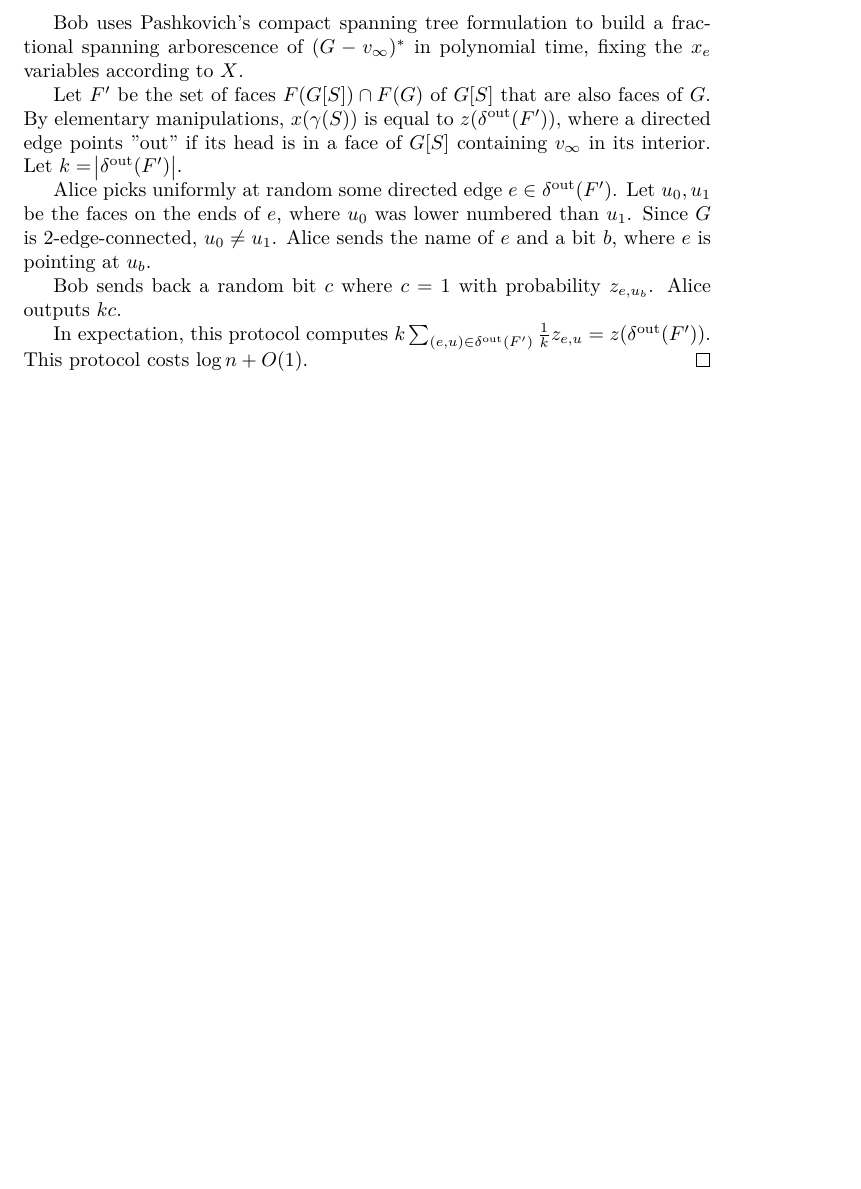
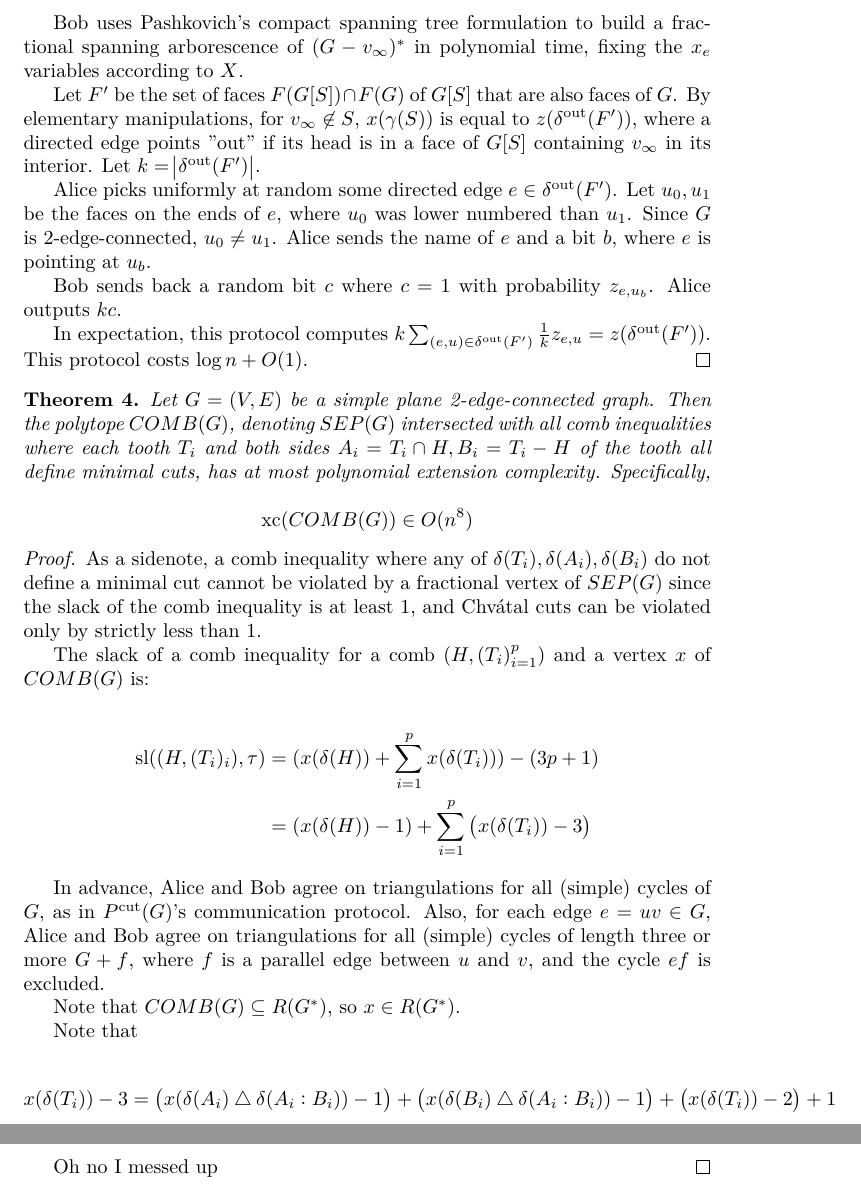
Before and after one commit to quinston/tsp-winter-2017, a LaTeX document (proofs/communication/a.tex): part of page 3 of 3 before the commit and two parts of pages 3 and 4 of 4 after it, the two joined at a grey line, cut so that both start at the same text, the shorter picture padded with empty space. Compiled offline with XeLaTeX.

Commit message:
save work

```diff
--- a/proofs/communication/a.tex
+++ b/proofs/communication/a.tex
@@ -148,7 +148,7 @@ So $\xc(P^{\text{cut}}(G)) \in 2^{3\log n + O(1)} = O(n^3)$.
 
 	Let $F'$ be the set of faces $F(G[S])\cap F(G)$
 	of  $G[S]$ that are also faces of $G$.
-	By elementary manipulations, $x(\gamma(S))$ is equal to $z(\delta^{\text{out}}(F'))$, where a directed edge points "out" if its head is in a face of $G[S]$
+	By elementary manipulations, for $v_\infty\not\in S$, $x(\gamma(S))$ is equal to $z(\delta^{\text{out}}(F'))$, where a directed edge points "out" if its head is in a face of $G[S]$
 	containing $v_\infty$ in its interior.
 	Let $k=\abs{\delta^{\text{out}}(F')}$.
 
@@ -164,4 +164,50 @@ So $\xc(P^{\text{cut}}(G)) \in 2^{3\log n + O(1)} = O(n^3)$.
 
 	In expectation, this protocol computes $k\sum_{(e,u)\in\delta^{\text{out}}(F')} \frac{1}{k} z_{e,u} = z(\delta^{\text{out}}(F'))$. This protocol costs $\log n + O(1)$.
 \end{proof}
+
+\begin{theorem}
+	Let $G=(V,E)$ be a simple plane 2-edge-connected graph. Then
+	the polytope $COMB(G)$, denoting $SEP(G)$ intersected
+	with all comb inequalities where each tooth $T_i$
+	and both sides $A_i = T_i\cap H, B_i = T_i - H$
+	of the tooth all define minimal cuts,
+	has at most polynomial extension complexity. Specifically,
+
+	$$\xc(COMB(G)) \in O(n^8)$$
+\end{theorem}
+
+\begin{proof}
+	As a sidenote, a comb inequality where any
+	of $\delta(T_i), \delta(A_i), \delta(B_i)$
+	do not define a minimal
+	cut cannot be violated  by a fractional
+	vertex of $SEP(G)$ since the slack of the comb inequality
+	is at least 1, and
+	 Chv\'{a}tal cuts can be violated only by strictly less than 1.
+
+	The slack of a comb inequality for
+	a comb $(H, (T_i)_{i=1}^p)$ and a vertex $x$ of $COMB(G)$ is:
+
+	\begin{align*}
+		\Sl((H, (T_i)_i), \tau) &= (x(\delta(H)) + \sum_{i=1}^p x(\delta(T_i))) - (3p+1) \\
+		&= (x(\delta(H)) - 1) + \sum_{i=1}^p\del{x(\delta(T_i)) - 3}
+	\end{align*}
+
+	In advance, Alice and Bob agree on triangulations for all (simple)
+	cycles of $G$,
+	as in $P^{\text{cut}}(G)$'s communication protocol. Also,
+	for each edge $e=uv\in G$, Alice and Bob agree on triangulations
+	for all (simple) cycles of length three or more $G+f$, where $f$ is a parallel
+	edge between $u$ and $v$, and the cycle $ef$ is excluded.
+
+	Note that $COMB(G) \subseteq R(G^*)$, so $x\in R(G^*)$.
+
+	Note that
+
+	\begin{align*}
+		x(\delta(T_i))- 3 = \del{x(\delta(A_i) \bigtriangleup \delta(A_i:B_i)) - 1} + \del{x(\delta(B_i)\bigtriangleup\delta(A_i:B_i)) - 1} + \del{x(\delta(T_i)) - 2} + 1
+	\end{align*}
+
+	Oh  no I messed up
+\end{proof}
 \end{document}
```
Also changed, not shown: proofs/communication/a.tex (2 more changed lines).
